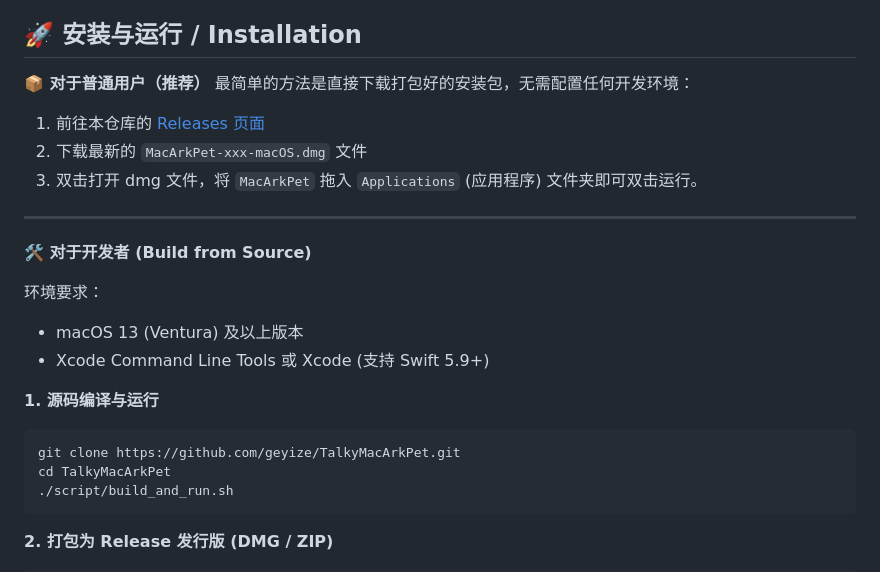
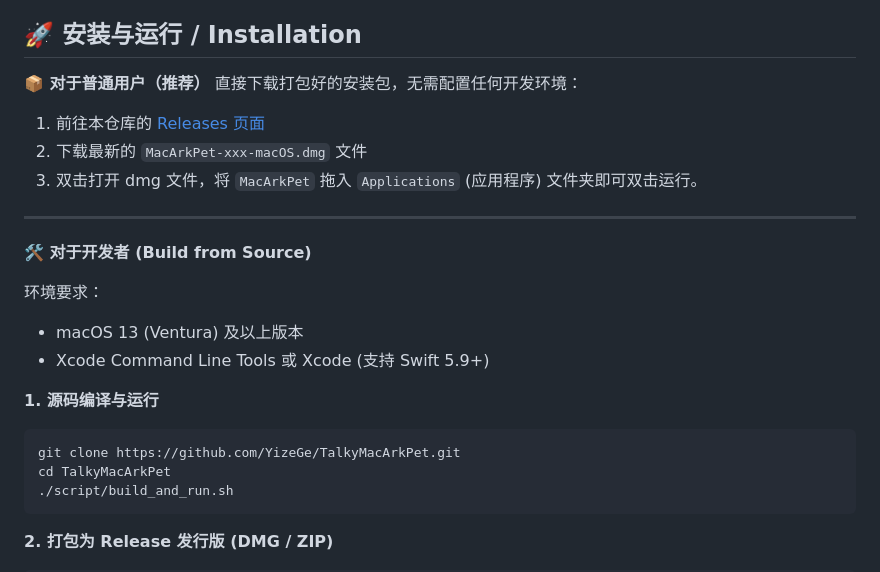
Before and after one commit to YizeGe/TalkyMacArkPet, a Markdown page: README.md, the part around the change. Drawn GitHub-style.

Commit message:
docs: fix GitHub username in URLs

````diff
--- a/README.md
+++ b/README.md
@@ -40,8 +40,8 @@ TalkyMacArkPet 是一款专为 macOS 设计的原生桌面宠物应用。它是
 ## 🚀 安装与运行 / Installation
 
 **📦 对于普通用户（推荐）**
-最简单的方法是直接下载打包好的安装包，无需配置任何开发环境：
-1. 前往本仓库的 [Releases 页面](https://github.com/geyize/TalkyMacArkPet/releases)
+直接下载打包好的安装包，无需配置任何开发环境：
+1. 前往本仓库的 [Releases 页面](https://github.com/YizeGe/TalkyMacArkPet/releases)
 2. 下载最新的 `MacArkPet-xxx-macOS.dmg` 文件
 3. 双击打开 dmg 文件，将 `MacArkPet` 拖入 `Applications` (应用程序) 文件夹即可双击运行。
 
@@ -55,7 +55,7 @@ TalkyMacArkPet 是一款专为 macOS 设计的原生桌面宠物应用。它是
 
 **1. 源码编译与运行**
 ```bash
-git clone https://github.com/geyize/TalkyMacArkPet.git
+git clone https://github.com/YizeGe/TalkyMacArkPet.git
 cd TalkyMacArkPet
 ./script/build_and_run.sh
 ```
````
